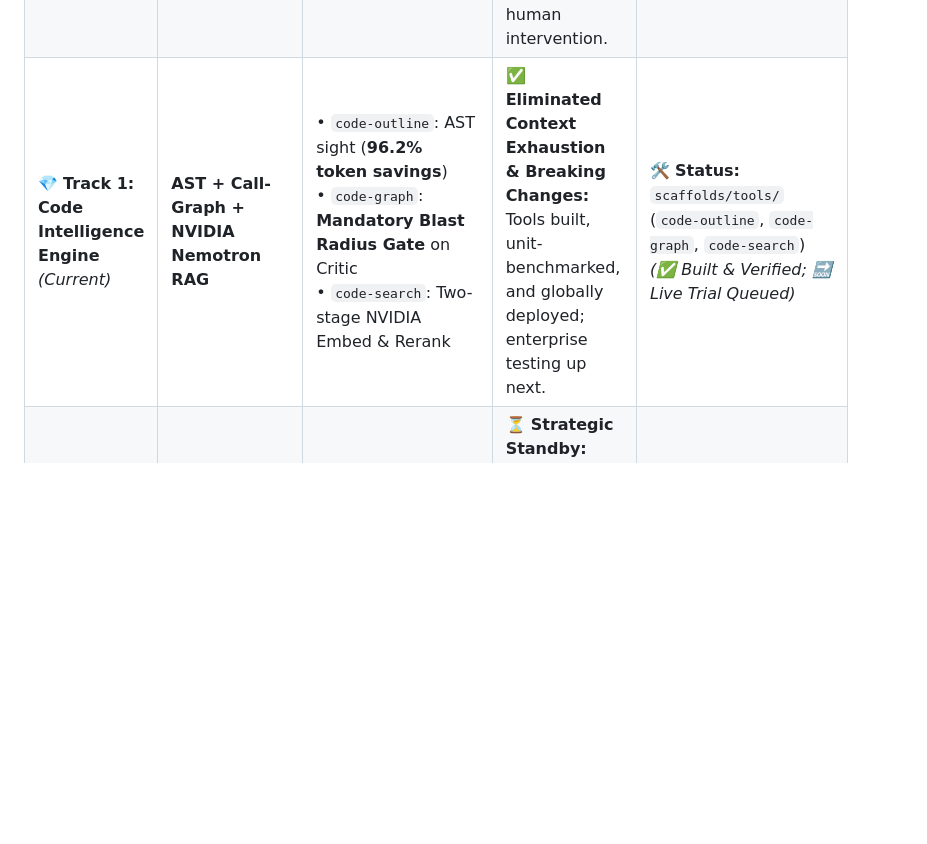
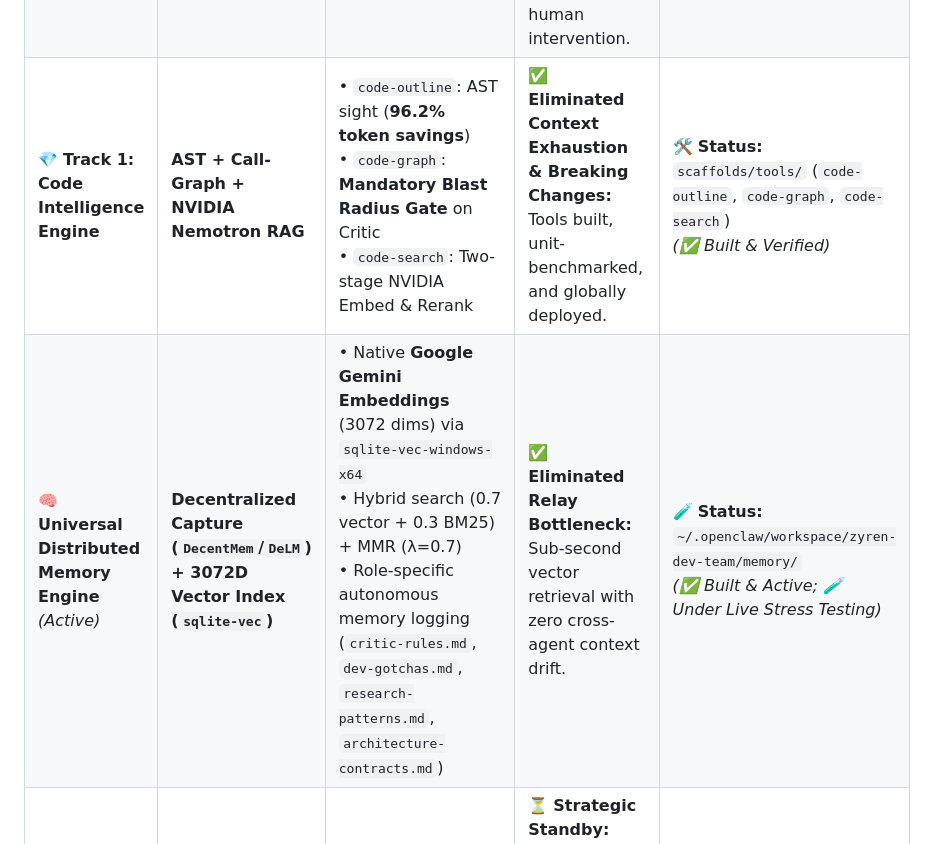
Before and after one commit to MONaser04/ZyrenClaw, a Markdown page: README.md, the part around one of its changes. Rendered like a GitHub page; blank space fills up the shorter version.

```diff
--- a/README.md
+++ b/README.md
@@ -40,7 +40,8 @@ This case study documents the complete architectural evolution of autonomous sof
 | 🧠 **Gen 2: NVIDIA NeMo & Dual-Brain** | **Consolidated 2-Tier Hierarchy** (<50MB RAM local footprint) | • Native **NVIDIA NIM & AI Workbench** integration<br>• Dual-Brain: Gemini Live Voice Facade + Nemotron 550B Ultra Reasoning | ⚠️ **Plumbing vs. Runtime:** Proved high-speed voice and dual-tier routing, but lacked a unified native agent CLI runtime. | 📦 **Status:** [Zyren-NeMo-Chassis](https://github.com/MONaser04/Zyren-NeMo-Chassis) & [Zyren-AI-Dev-Team](https://github.com/MONaser04/Zyren-AI-Dev-Team)<br>*(✅ Completed & Archived)* |
 | ⚙️ **Gen 3: Forging ŽyrenClaw** | **Decoupled Upstream Fork** + **LangClaw** State Sidecar | • Decoupled UI & CLI branding (`zyrenclaw.cmd`)<br>• **100% upstream update immunity**<br>• SQLite episodic vector memory | ❌ **Horizontal Layer Trap:** Splitting frontend, backend, and DB across separate agents caused DOM ID and API schema mismatches. | 🔄 **Status:** [MONaser04/ZyrenClaw](https://github.com/MONaser04/ZyrenClaw)<br>*(✅ Production Baseline)* |
 | 🚀 **Gen 4: Lean 5-Agent Topology** | **Strict Hub-and-Spoke** (Coordinator, Researcher, Planner, Coder, Critic) | • **Vertical Feature Slicing (Walking Skeletons)**<br>• **Deterministic Runtime Smoke Gate (`exec`)**<br>• Conway-aligned Full-Stack Coder | ✅ **Eliminated Frankenstein Code:** 100% autonomous pass on interactive real-time Canary Benchmark with zero human intervention. | 🎯 **Status:** `~/.openclaw/` & `benchmarks/modern-fruit-catcher/`<br>*(✅ Production Verified)* |
-| 💎 **Track 1: Code Intelligence Engine** *(Current)* | **AST + Call-Graph + NVIDIA Nemotron RAG** | • `code-outline`: AST sight (**96.2% token savings**)<br>• `code-graph`: **Mandatory Blast Radius Gate** on Critic<br>• `code-search`: Two-stage NVIDIA Embed & Rerank | ✅ **Eliminated Context Exhaustion & Breaking Changes:** Tools built, unit-benchmarked, and globally deployed; enterprise testing up next. | 🛠️ **Status:** `scaffolds/tools/` (`code-outline`, `code-graph`, `code-search`)<br>*(✅ Built & Verified; 🔜 Live Trial Queued)* |
+| 💎 **Track 1: Code Intelligence Engine** | **AST + Call-Graph + NVIDIA Nemotron RAG** | • `code-outline`: AST sight (**96.2% token savings**)<br>• `code-graph`: **Mandatory Blast Radius Gate** on Critic<br>• `code-search`: Two-stage NVIDIA Embed & Rerank | ✅ **Eliminated Context Exhaustion & Breaking Changes:** Tools built, unit-benchmarked, and globally deployed. | 🛠️ **Status:** `scaffolds/tools/` (`code-outline`, `code-graph`, `code-search`)<br>*(✅ Built & Verified)* |
+| 🧠 **Universal Distributed Memory Engine** *(Active)* | **Decentralized Capture (`DecentMem`/`DeLM`) + 3072D Vector Index (`sqlite-vec`)** | • Native **Google Gemini Embeddings** (3072 dims) via `sqlite-vec-windows-x64`<br>• Hybrid search (0.7 vector + 0.3 BM25) + MMR (λ=0.7)<br>• Role-specific autonomous memory logging (`critic-rules.md`, `dev-gotchas.md`, `research-patterns.md`, `architecture-contracts.md`) | ✅ **Eliminated Relay Bottleneck:** Sub-second vector retrieval with zero cross-agent context drift. | 🧪 **Status:** `~/.openclaw/workspace/zyren-dev-team/memory/`<br>*(✅ Built & Active; 🧪 Under Live Stress Testing)* |
 | 🔭 **Microsoft UFO OS Automation** *(Standby)* | **Native Windows GUI & Desktop Control** | • Microsoft UFO bridge (`live_ufo_bridge.py`)<br>• UI Automation (UIA) tree control & Vision-Language | ⏳ **Strategic Standby:** Architecture complete; tactically frozen awaiting desktop vision spatial grounding maturity. | ⏸️ **Status:** `projects/ufo-automation/`<br>*(⏸️ Architected & Placed on Standby)* |
 
 ---
```
Also changed, not shown: other parts of README.md (+14 -2 lines).
